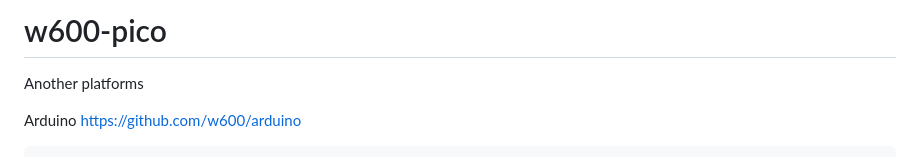
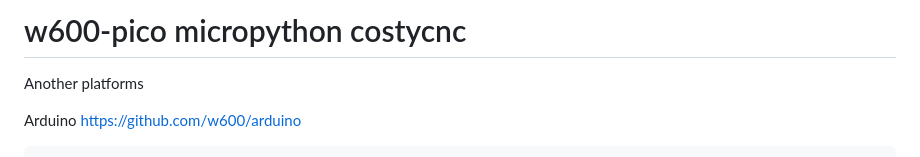
Before and after one commit to costycnc/w600-pico, a Markdown page: README.md, the part around the change. Drawn GitHub-style.

```diff
--- a/README.md
+++ b/README.md
@@ -1,4 +1,4 @@
-# w600-pico
+# w600-pico micropython costycnc
 
 Another platforms
 
```
